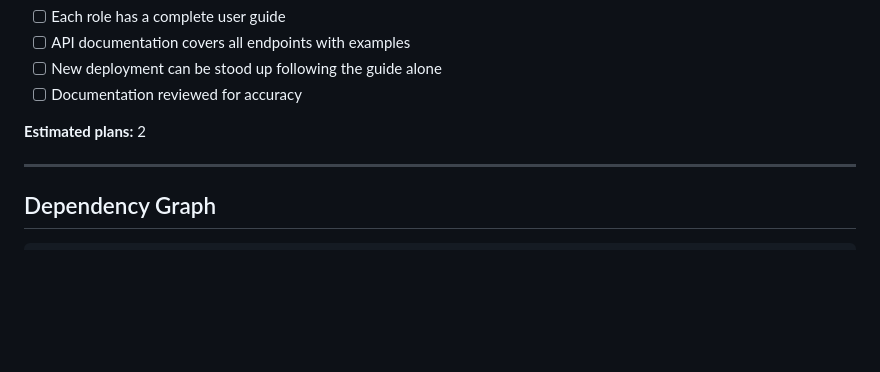
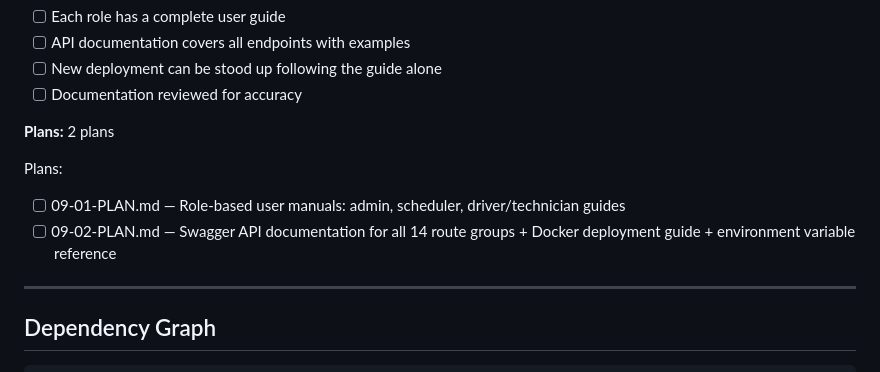
Before and after one commit to Olwethu-Dlamini/Fleet_System, a Markdown page: .planning/ROADMAP.md, the part around the change. Rendered like a GitHub page; blank space fills up the shorter version.

Commit message:
docs(09): create documentation & deployment phase plans
Co-Authored-By: Claude Opus 4.6 (1M context) <noreply@anthropic.com>

```diff
--- a/.planning/ROADMAP.md
+++ b/.planning/ROADMAP.md
@@ -301,7 +301,11 @@ Plans:
 - [ ] New deployment can be stood up following the guide alone
 - [ ] Documentation reviewed for accuracy
 
-**Estimated plans:** 2
+**Plans:** 2 plans
+
+Plans:
+- [ ] 09-01-PLAN.md — Role-based user manuals: admin, scheduler, driver/technician guides
+- [ ] 09-02-PLAN.md — Swagger API documentation for all 14 route groups + Docker deployment guide + environment variable reference
 
 ---
 
```
Also changed, not shown: 2 other files.
